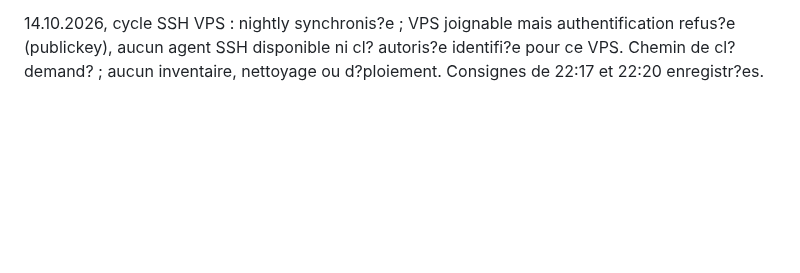
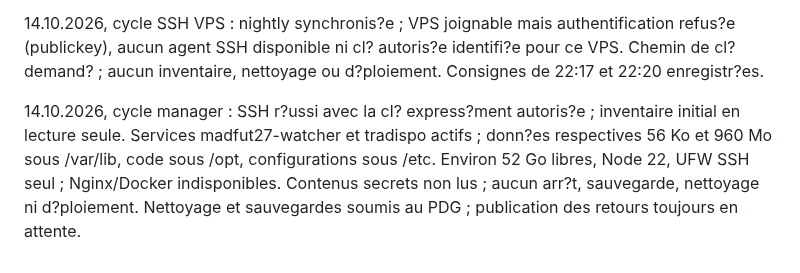
Before and after one commit to arosaRe/naruto-blazing-revival, a Markdown page: journal.md, the part around the change. GitHub-like rendering; blank space fills up the shorter version.

Commit message:
docs: consigner inventaire VPS et nettoyage à valider

```diff
--- a/journal.md
+++ b/journal.md
@@ -42,3 +42,5 @@ Reprise du dépôt original sur `nightly` : inventaire du code, des sources acce
 14.10.2026, cycle manager : audit sécurité #54 favorable, correction du quota proxy confirmée sans nouvelle faille. Présentation du formulaire et demande d’approbation de publication limitée aux retours Discord ; hébergement et réception réelle restent à configurer et vérifier. Aucun déploiement.
 
 14.10.2026, cycle SSH VPS : nightly synchronis?e ; VPS joignable mais authentification refus?e (publickey), aucun agent SSH disponible ni cl? autoris?e identifi?e pour ce VPS. Chemin de cl? demand? ; aucun inventaire, nettoyage ou d?ploiement. Consignes de 22:17 et 22:20 enregistr?es.
+
+14.10.2026, cycle manager : SSH r?ussi avec la cl? express?ment autoris?e ; inventaire initial en lecture seule. Services madfut27-watcher et tradispo actifs ; donn?es respectives 56 Ko et 960 Mo sous /var/lib, code sous /opt, configurations sous /etc. Environ 52 Go libres, Node 22, UFW SSH seul ; Nginx/Docker indisponibles. Contenus secrets non lus ; aucun arr?t, sauvegarde, nettoyage ni d?ploiement. Nettoyage et sauvegardes soumis au PDG ; publication des retours toujours en attente.
```
